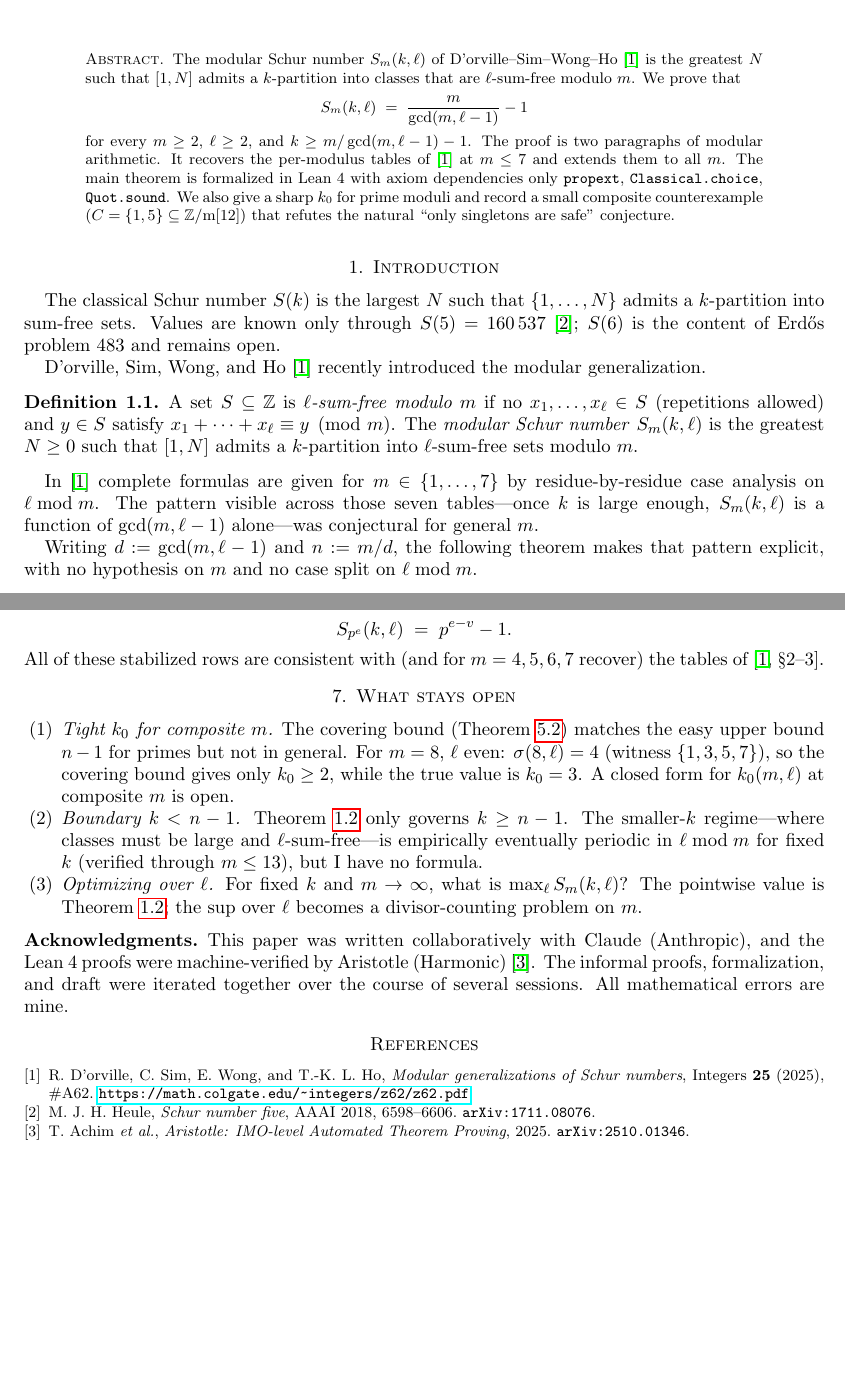
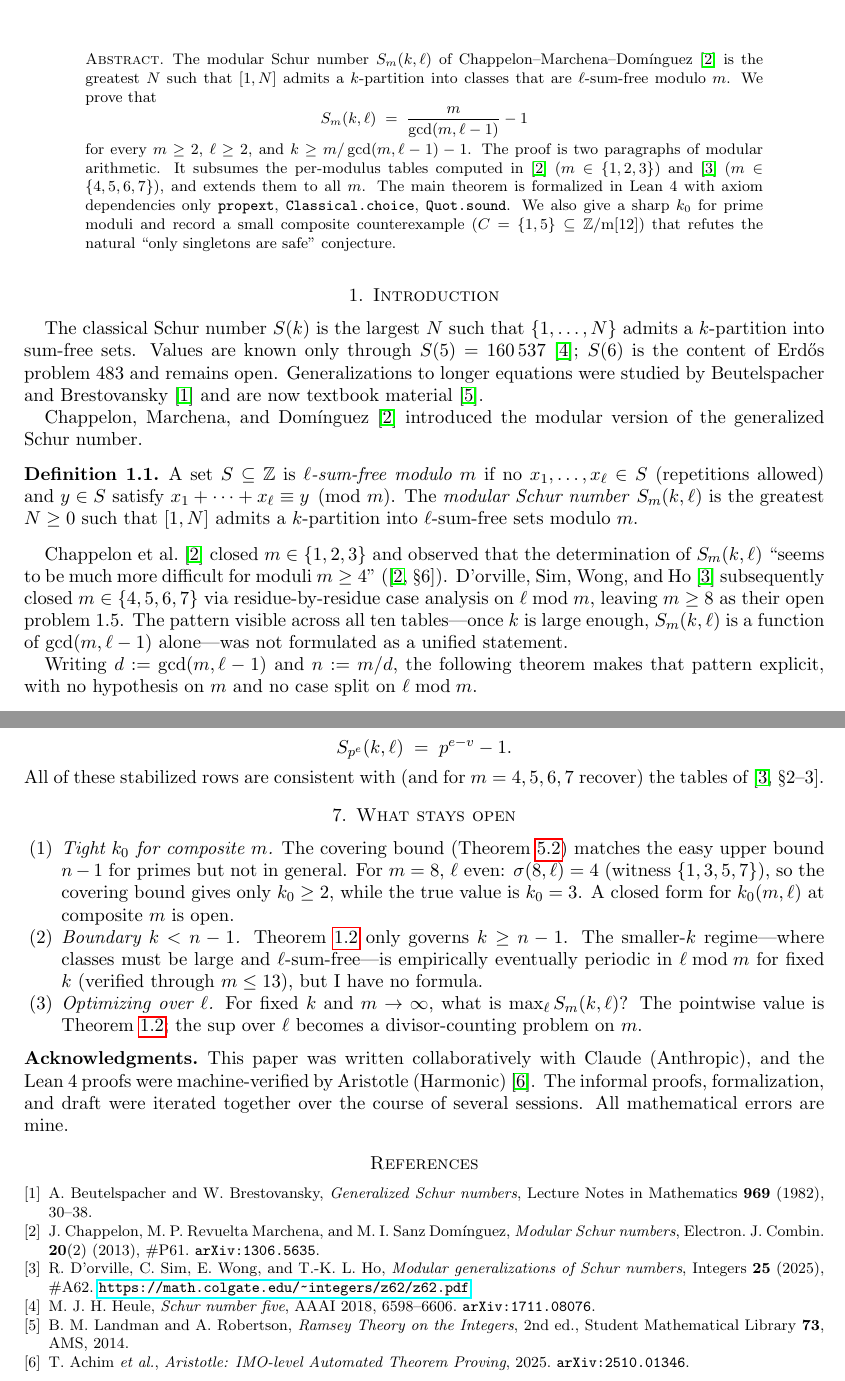
Before and after one commit to mysticflounder/modular-schur, a LaTeX paper (paper/modular-schur.tex): two parts of pages 1 and 4 of 4, joined at a grey line, cut so that both start at the same text, the shorter picture padded with empty space. Compiled offline with pdfLaTeX.

Commit message:
paper: attribute origin of S_m(k,l) to Chappelon et al 2013
Prior-art audit caught that Chappelon, Marchena-Revuelta, and Sanz-Dominguez
defined S_m(k,l) in 2013, not D'orville et al 2025. Reattribute the definition,
credit their Eq (2) for the universal upper bound lemma, and add citations
for Beutelspacher-Brestovansky 1982 and Landman-Robertson 2nd ed.

Co-Authored-By: Claude Opus 4.7 (1M context) <noreply@anthropic.com>

```diff
--- a/paper/modular-schur.tex
+++ b/paper/modular-schur.tex
@@ -27,24 +27,24 @@
 \maketitle
 
 \begin{abstract}
-The modular Schur number $S_m(k,\ell)$ of D'orville--Sim--Wong--Ho~\cite{DSWH2025} is the greatest $N$ such that $[1,N]$ admits a $k$-partition into classes that are $\ell$-sum-free modulo~$m$. We prove that
+The modular Schur number $S_m(k,\ell)$ of Chappelon--Marchena--Dom\'\i nguez~\cite{CMD2013} is the greatest $N$ such that $[1,N]$ admits a $k$-partition into classes that are $\ell$-sum-free modulo~$m$. We prove that
 \[
 S_m(k,\ell) \;=\; \frac{m}{\gcd(m,\ell-1)} - 1
 \]
-for every $m\ge 2$, $\ell\ge 2$, and $k\ge m/\gcd(m,\ell-1) - 1$. The proof is two paragraphs of modular arithmetic. It recovers the per-modulus tables of~\cite{DSWH2025} at $m\le 7$ and extends them to all $m$. The main theorem is formalized in Lean~4 with axiom dependencies only \texttt{propext}, \texttt{Classical.choice}, \texttt{Quot.sound}. We also give a sharp $k_0$ for prime moduli and record a small composite counterexample ($C=\{1,5\}\subseteq\Zm[12]$) that refutes the natural ``only singletons are safe'' conjecture.
+for every $m\ge 2$, $\ell\ge 2$, and $k\ge m/\gcd(m,\ell-1) - 1$. The proof is two paragraphs of modular arithmetic. It subsumes the per-modulus tables computed in~\cite{CMD2013} ($m\in\{1,2,3\}$) and~\cite{DSWH2025} ($m\in\{4,5,6,7\}$), and extends them to all $m$. The main theorem is formalized in Lean~4 with axiom dependencies only \texttt{propext}, \texttt{Classical.choice}, \texttt{Quot.sound}. We also give a sharp $k_0$ for prime moduli and record a small composite counterexample ($C=\{1,5\}\subseteq\Zm[12]$) that refutes the natural ``only singletons are safe'' conjecture.
 \end{abstract}
 
 \section{Introduction}
 
-The classical Schur number $S(k)$ is the largest $N$ such that $\{1,\ldots,N\}$ admits a $k$-partition into sum-free sets. Values are known only through $S(5) = 160\,537$~\cite{Heule2017}; $S(6)$ is the content of Erd\H{o}s problem~483 and remains open.
+The classical Schur number $S(k)$ is the largest $N$ such that $\{1,\ldots,N\}$ admits a $k$-partition into sum-free sets. Values are known only through $S(5) = 160\,537$~\cite{Heule2017}; $S(6)$ is the content of Erd\H{o}s problem~483 and remains open. Generalizations to longer equations were studied by Beutelspacher and Brestovansky~\cite{BB1982} and are now textbook material~\cite{LR2014}.
 
-D'orville, Sim, Wong, and Ho~\cite{DSWH2025} recently introduced the modular generalization.
+Chappelon, Marchena, and Dom\'\i nguez~\cite{CMD2013} introduced the modular version of the generalized Schur number.
 
 \begin{definition}
 A set $S\subseteq\mathbb{Z}$ is \emph{$\ell$-sum-free modulo~$m$} if no $x_1,\ldots,x_\ell\in S$ (repetitions allowed) and $y\in S$ satisfy $x_1+\cdots+x_\ell \equiv y\pmod m$. The \emph{modular Schur number} $S_m(k,\ell)$ is the greatest $N\ge 0$ such that $[1,N]$ admits a $k$-partition into $\ell$-sum-free sets modulo~$m$.
 \end{definition}
 
-In~\cite{DSWH2025} complete formulas are given for $m\in\{1,\ldots,7\}$ by residue-by-residue case analysis on $\ell\bmod m$. The pattern visible across those seven tables---once $k$ is large enough, $S_m(k,\ell)$ is a function of $\gcd(m,\ell-1)$ alone---was conjectural for general~$m$.
+Chappelon et al.~\cite{CMD2013} closed $m\in\{1,2,3\}$ and observed that the determination of $S_m(k,\ell)$ ``seems to be much more difficult for moduli $m\ge 4$''~(\cite[\S6]{CMD2013}). D'orville, Sim, Wong, and Ho~\cite{DSWH2025} subsequently closed $m\in\{4,5,6,7\}$ via residue-by-residue case analysis on $\ell\bmod m$, leaving $m\ge 8$ as their open problem 1.5. The pattern visible across all ten tables---once $k$ is large enough, $S_m(k,\ell)$ is a function of $\gcd(m,\ell-1)$ alone---was not formulated as a unified statement.
 
 Writing $d:=\gcd(m,\ell-1)$ and $n:=m/d$, the following theorem makes that pattern explicit, with no hypothesis on~$m$ and no case split on $\ell\bmod m$.
 
@@ -223,6 +223,16 @@ This paper was written collaboratively with Claude (Anthropic), and the Lean~4 p
 
 \begin{thebibliography}{9}
 
+\bibitem{BB1982}
+A.~Beutelspacher and W.~Brestovansky,
+\emph{Generalized Schur numbers},
+Lecture Notes in Mathematics \textbf{969} (1982), 30--38.
+
+\bibitem{CMD2013}
+J.~Chappelon, M.~P.~Revuelta Marchena, and M.~I.~Sanz Dom\'\i nguez,
+\emph{Modular Schur numbers},
+Electron. J. Combin. \textbf{20}(2) (2013), \#P61. \texttt{arXiv:1306.5635}.
+
 \bibitem{DSWH2025}
 R.~D'orville, C.~Sim, E.~Wong, and T.-K.~L.~Ho,
 \emph{Modular generalizations of Schur numbers},
@@ -234,6 +244,11 @@ M.~J.~H.~Heule,
 \emph{Schur number five},
 AAAI 2018, 6598--6606. \texttt{arXiv:1711.08076}.
 
+\bibitem{LR2014}
+B.~M.~Landman and A.~Robertson,
+\emph{Ramsey Theory on the Integers}, 2nd ed.,
+Student Mathematical Library \textbf{73}, AMS, 2014.
+
 \bibitem{aristotle}
 T.~Achim \emph{et al.},
 \emph{Aristotle: IMO-level Automated Theorem Proving},
```
Also changed, not shown: paper/modular-schur.pdf, paper/modular-schur.tex (4 more changed lines).
